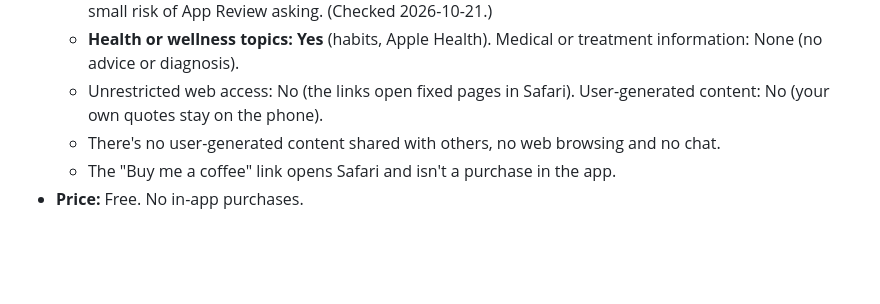
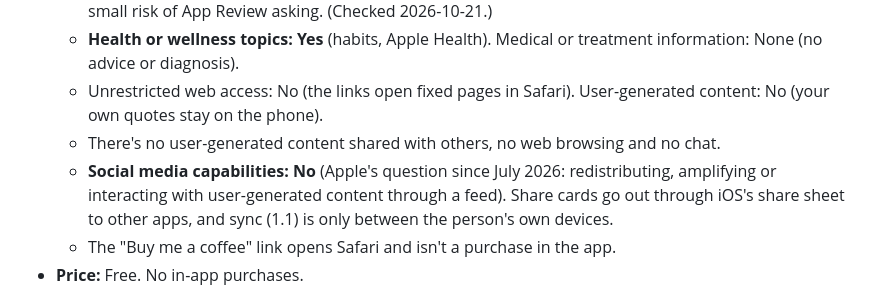
Before and after one commit to gwaihirf22/atomic-momentum, a Markdown page: docs/store/listing.md, the part around the change. Rendered like a GitHub page; blank space fills up the shorter version.

Commit message:
Listing: social media question answered No
Co-Authored-By: Claude Opus 5.5 (1M context) <noreply@anthropic.com>

```diff
--- a/docs/store/listing.md
+++ b/docs/store/listing.md
@@ -71,6 +71,7 @@ habit,tracker,streak,routine,goals,daily,two minute rule,quit,reminder,widget,he
   - **Health or wellness topics: Yes** (habits, Apple Health). Medical or treatment information: None (no advice or diagnosis).
   - Unrestricted web access: No (the links open fixed pages in Safari). User-generated content: No (your own quotes stay on the phone).
   - There's no user-generated content shared with others, no web browsing and no chat.
+  - **Social media capabilities: No** (Apple's question since July 2026: redistributing, amplifying or interacting with user-generated content through a feed). Share cards go out through iOS's share sheet to other apps, and sync (1.1) is only between the person's own devices.
   - The "Buy me a coffee" link opens Safari and isn't a purchase in the app.
 - **Price:** Free. No in-app purchases.
 
```
